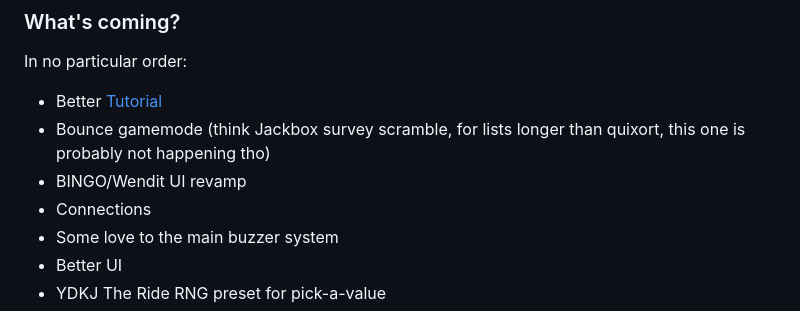
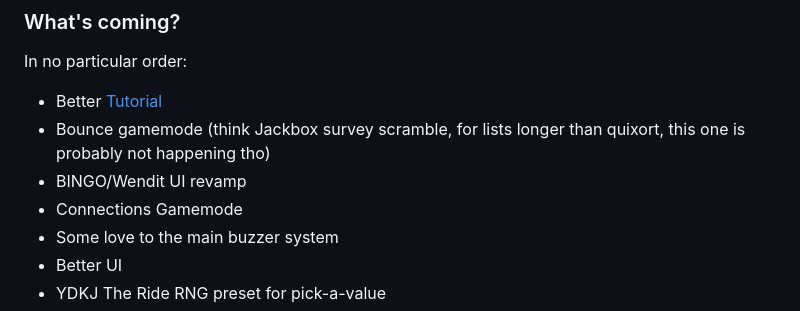
Before and after one commit to Hedgehawk11/buzzers, a Markdown page: README.md, the part around the change. Rendered like a GitHub page.

```diff
--- a/README.md
+++ b/README.md
@@ -34,7 +34,7 @@ In no particular order:
  - Better [Tutorial](https://github.com/Hedgehawk11/buzzers/wiki/Quick-start)
  - Bounce gamemode (think Jackbox survey scramble, for lists longer than quixort, this one is probably not happening tho)
  - BINGO/Wendit UI revamp
- - Connections
+ - Connections Gamemode
  - Some love to the main buzzer system
  - Better UI
  - YDKJ The Ride RNG preset for pick-a-value
```
